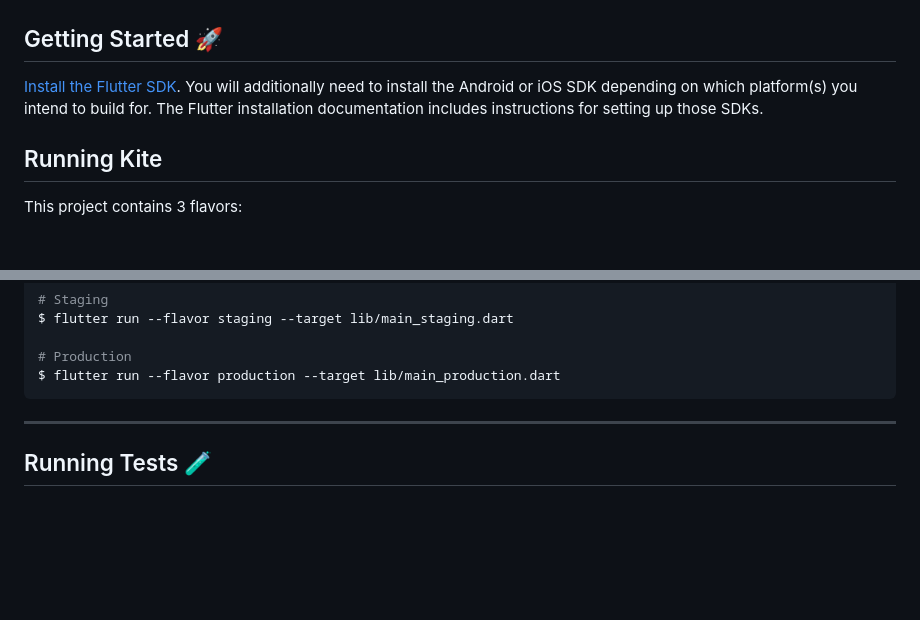
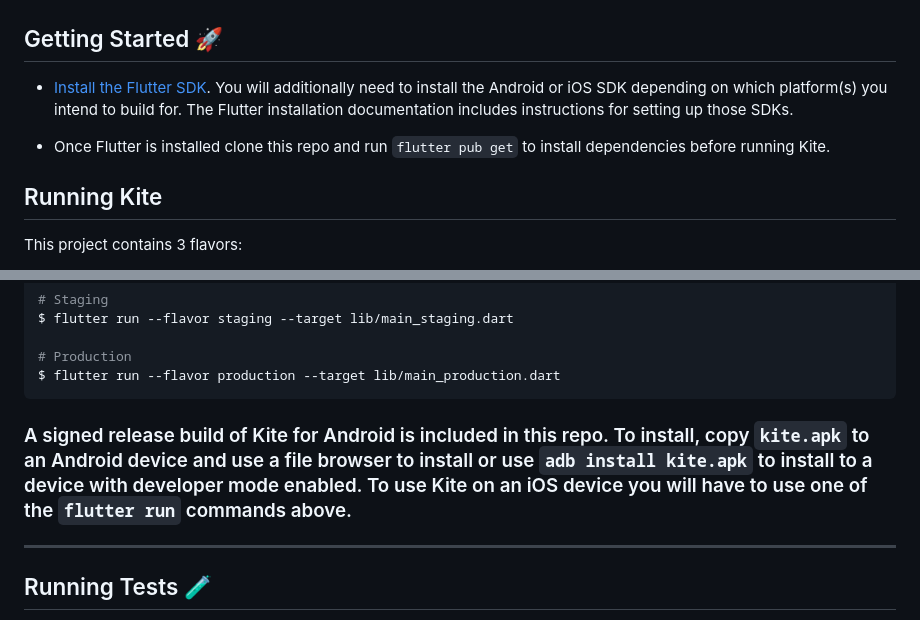
Before and after one commit to brericha/kagi-flutter-demo-project, a Markdown page: README.md, 2 parts joined by grey strips. Drawn GitHub-style; blank space fills up the shorter version.

````diff
--- a/README.md
+++ b/README.md
@@ -30,7 +30,9 @@ Kagi Flutter Demo Project
 
 ## Getting Started 🚀
 
-[Install the Flutter SDK](https://docs.flutter.dev/get-started/install). You will additionally need to install the Android or iOS SDK depending on which platform(s) you intend to build for. The Flutter installation documentation includes instructions for setting up those SDKs.
+* [Install the Flutter SDK](https://docs.flutter.dev/get-started/install). You will additionally need to install the Android or iOS SDK depending on which platform(s) you intend to build for. The Flutter installation documentation includes instructions for setting up those SDKs.
+
+*  Once Flutter is installed clone this repo and run `flutter pub get` to install dependencies before running Kite.
 
 ## Running Kite
 
@@ -52,6 +54,8 @@ $ flutter run --flavor staging --target lib/main_staging.dart
 # Production
 $ flutter run --flavor production --target lib/main_production.dart
 ```
+
+### A signed release build of Kite for Android is included in this repo. To install, copy `kite.apk` to an Android device and use a file browser to install or use `adb install kite.apk` to install to a device with developer mode enabled. To use Kite on an iOS device you will have to use one of the `flutter run` commands above.
 
 ---
 
````
